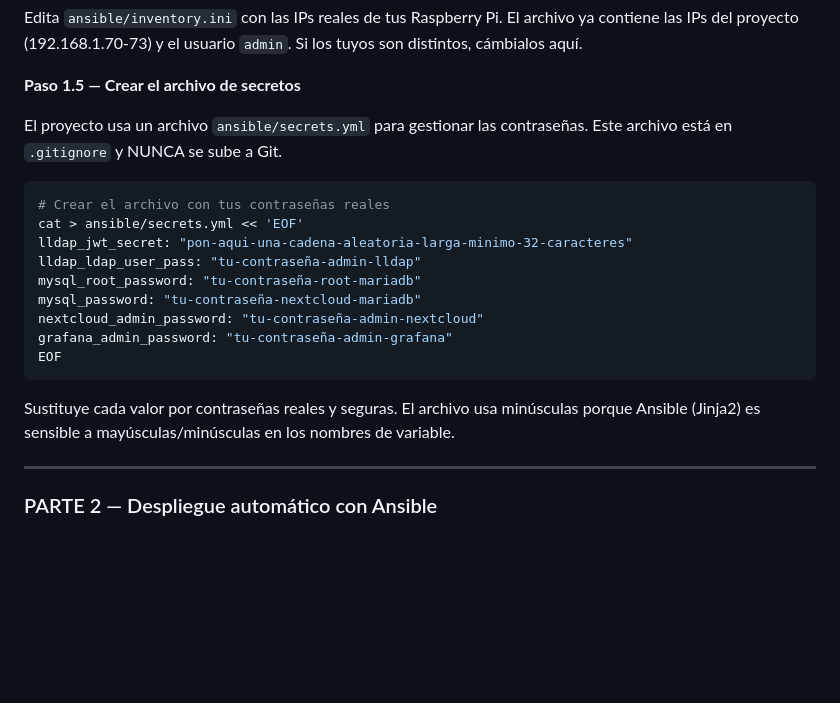
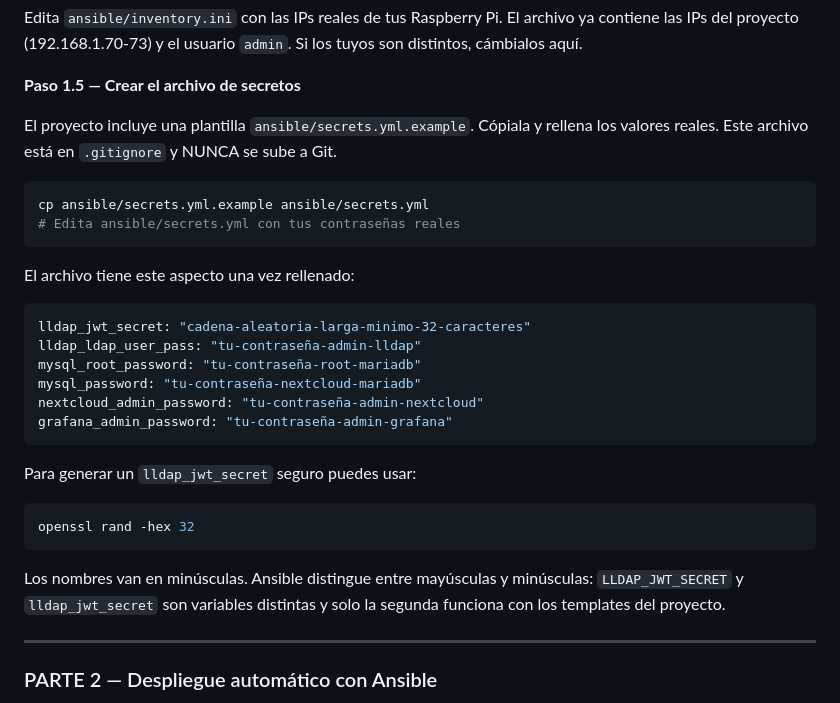
Before and after one commit to jjvvrrmr/EcoCloudEdge, a Markdown page: README.md, the part around the change. Drawn GitHub-style; blank space fills up the shorter version.

Commit message:
Revise secrets file creation instructions in README
Updated instructions for creating the secrets file and added a command to copy the example template.

````diff
--- a/README.md
+++ b/README.md
@@ -175,23 +175,33 @@ son distintos, cámbialos aquí.
 
 **Paso 1.5 — Crear el archivo de secretos**
 
-El proyecto usa un archivo `ansible/secrets.yml` para gestionar las contraseñas.
-Este archivo está en `.gitignore` y NUNCA se sube a Git.
+El proyecto incluye una plantilla `ansible/secrets.yml.example`. Cópiala y rellena
+los valores reales. Este archivo está en `.gitignore` y NUNCA se sube a Git.
 
 ```bash
-# Crear el archivo con tus contraseñas reales
-cat > ansible/secrets.yml << 'EOF'
-lldap_jwt_secret: "pon-aqui-una-cadena-aleatoria-larga-minimo-32-caracteres"
+cp ansible/secrets.yml.example ansible/secrets.yml
+# Edita ansible/secrets.yml con tus contraseñas reales
+```
+
+El archivo tiene este aspecto una vez rellenado:
+
+```yaml
+lldap_jwt_secret: "cadena-aleatoria-larga-minimo-32-caracteres"
 lldap_ldap_user_pass: "tu-contraseña-admin-lldap"
 mysql_root_password: "tu-contraseña-root-mariadb"
 mysql_password: "tu-contraseña-nextcloud-mariadb"
 nextcloud_admin_password: "tu-contraseña-admin-nextcloud"
 grafana_admin_password: "tu-contraseña-admin-grafana"
-EOF
 ```
 
-Sustituye cada valor por contraseñas reales y seguras. El archivo usa minúsculas
-porque Ansible (Jinja2) es sensible a mayúsculas/minúsculas en los nombres de variable.
+Para generar un `lldap_jwt_secret` seguro puedes usar:
+```bash
+openssl rand -hex 32
+```
+
+Los nombres van en minúsculas. Ansible distingue entre mayúsculas y minúsculas:
+`LLDAP_JWT_SECRET` y `lldap_jwt_secret` son variables distintas y solo la segunda
+funciona con los templates del proyecto.
 
 ---
 
````
